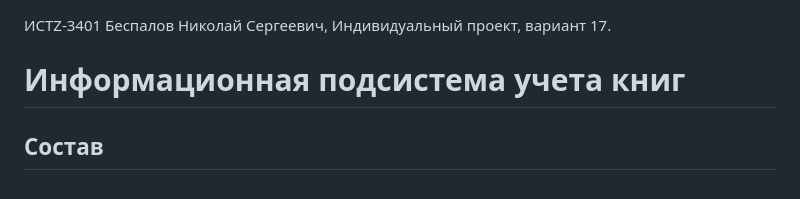
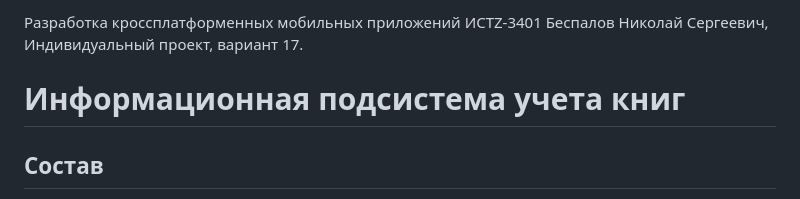
Before and after one commit to bespalovns/book-accounting, a Markdown page: README.md, the part around the change. Drawn GitHub-style.

```diff
--- a/README.md
+++ b/README.md
@@ -1,3 +1,4 @@
+Разработка кроссплатформенных мобильных приложений
 ИСТZ-3401 Беспалов Николай Сергеевич, Индивидуальный проект, вариант 17.
 
 # Информационная подсистема учета книг
```
